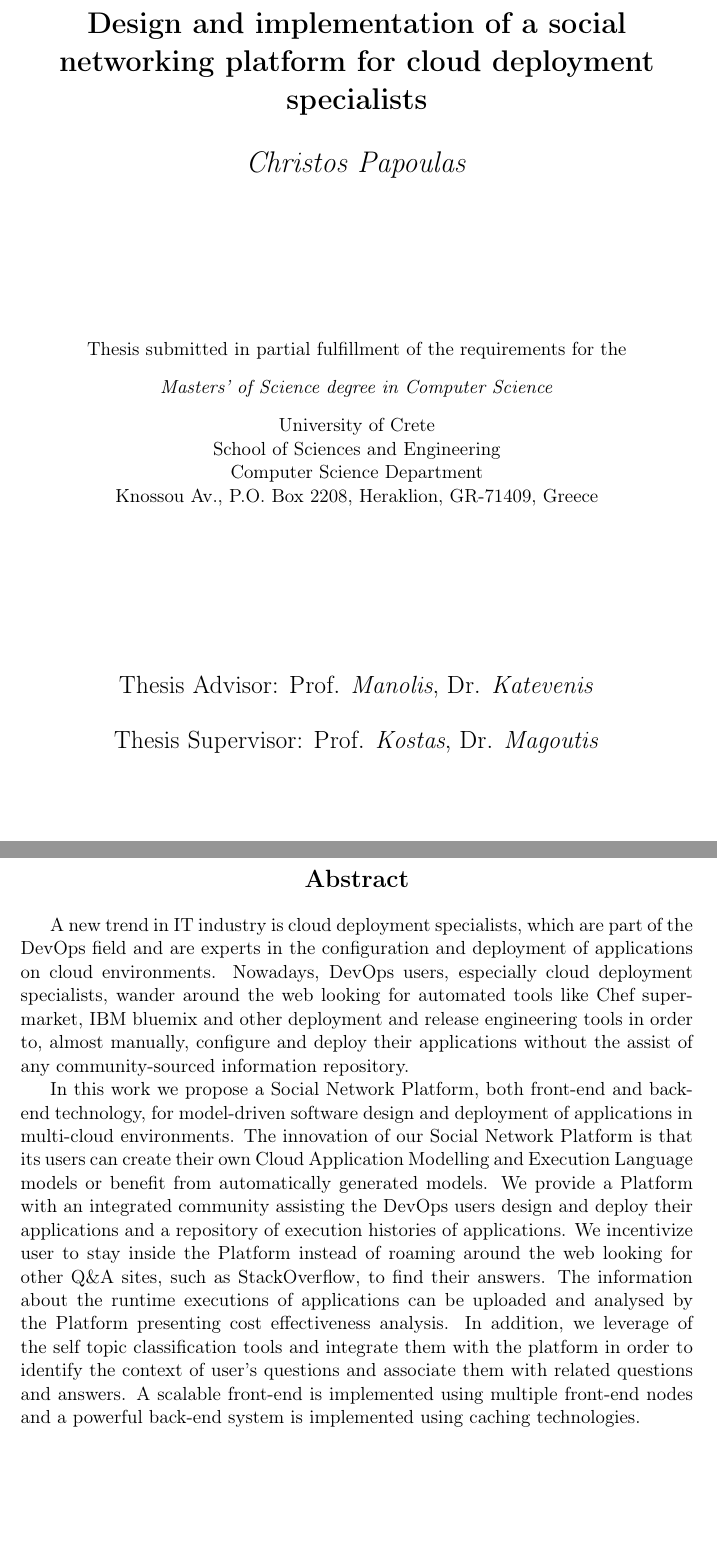
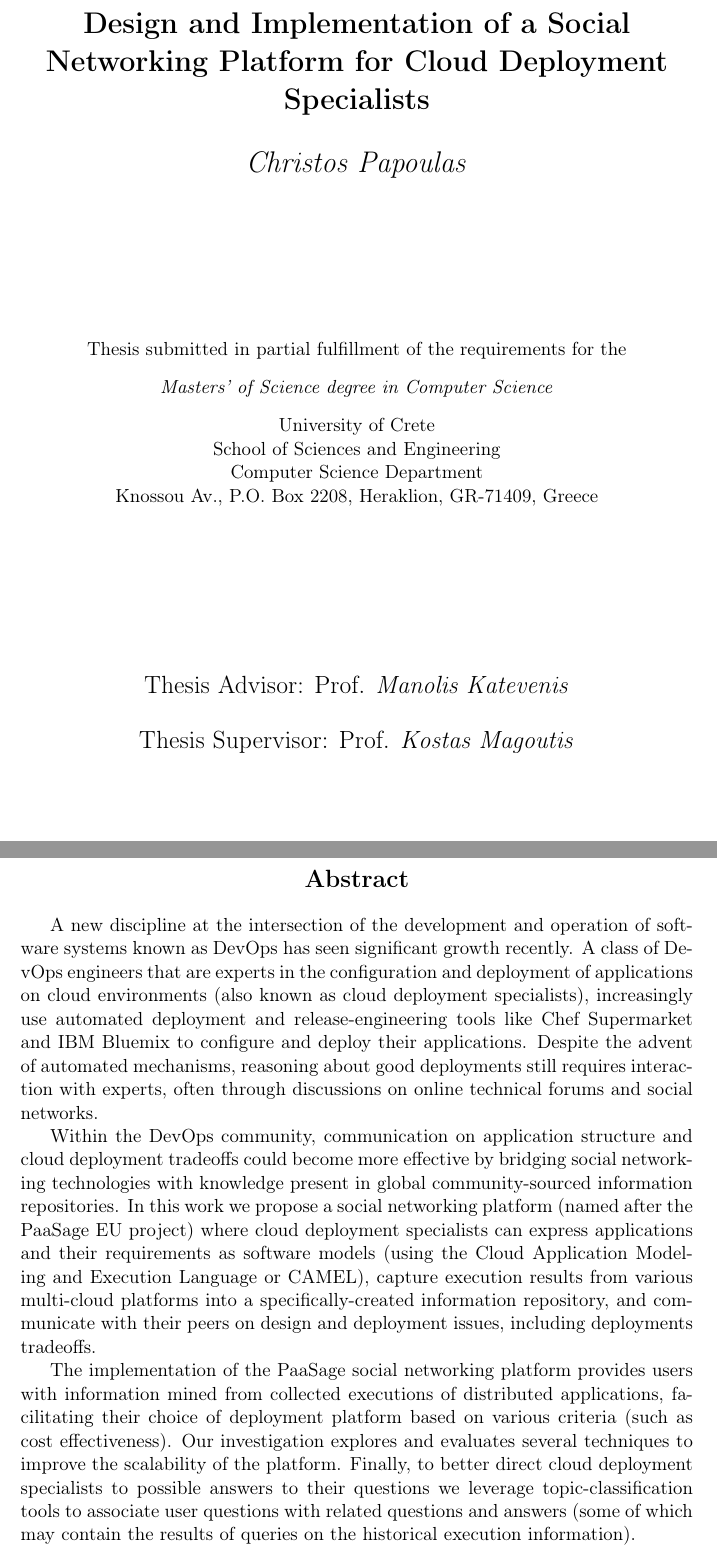
Before and after one commit to Christos-Papoulas/master_thesis, a LaTeX thesis (thesis.tex, which reads abstract_en.tex, frontpage.tex): two parts of pages 1 and 5 of 65, joined at a grey line, cut so that both start at the same text, the shorter picture padded with empty space. Compiled offline with pdfLaTeX.

Commit message:
Pass over abstract_en

```diff
--- a/abstract_en.tex
+++ b/abstract_en.tex
@@ -4,11 +4,10 @@
 {\bf\Large Abstract}\\
 \end{center}
 
-\indent A new trend in IT industry is cloud deployment specialists, which are part of the DevOps field and are experts in the configuration and deployment of applications on cloud environments. Nowadays, DevOps users, especially cloud deployment specialists, wander around the web looking for automated tools like Chef supermarket, IBM bluemix and other deployment and release engineering tools in order to, almost manually, configure and deploy their applications without the assist of any community-sourced information repository.
+\indent A new discipline at the intersection of the development and operation of software systems known as DevOps has seen significant growth recently. A class of DevOps engineers that are experts in the configuration and deployment of applications on cloud environments (also known as cloud deployment specialists), increasingly use automated deployment and release-engineering tools like Chef Supermarket and IBM Bluemix to configure and deploy their applications.  Despite the advent of automated mechanisms, reasoning about good deployments still requires interaction with experts, often through discussions on online technical forums and social networks.
 
-In this work we propose a Social Network Platform, both front-end and back-end technology, for model-driven software design and deployment of applications in multi-cloud environments.
-The innovation of our Social Network Platform is that its users can create their own Cloud Application Modelling and Execution
-Language models or benefit from automatically generated models. We provide a Platform with an integrated community assisting the DevOps users design and deploy their applications and a repository of execution histories of applications. We incentivize user to stay inside the Platform instead of roaming around the web looking for other Q\&A sites, such as StackOverflow, to find their answers. The information about the runtime executions of applications can be uploaded and analysed by the Platform presenting cost effectiveness analysis. In addition, we leverage of the self topic classification tools and integrate them with the platform in order to identify the context of user's questions and associate them with related questions and answers. A scalable front-end is implemented using multiple front-end nodes and a powerful back-end system is implemented using caching technologies.
+Within the DevOps community, communication on application structure and cloud deployment tradeoffs could become more effective by bridging social networking technologies with knowledge present in global community-sourced information repositories.  In this work we propose a social networking platform (named after the PaaSage EU project) where cloud deployment specialists can express applications and their requirements as software models (using the Cloud Application Modeling and Execution Language or CAMEL), capture execution results from various multi-cloud platforms into a specifically-created information repository, and communicate with their peers on design and deployment issues, including deployments tradeoffs.
 
+The implementation of the PaaSage social networking platform provides users with information mined from collected executions of distributed applications, facilitating their choice of deployment platform based on various criteria (such as cost effectiveness). Our investigation explores and evaluates several techniques to improve the scalability of the platform.  Finally, to better direct cloud deployment specialists to possible answers to their questions we leverage topic-classification tools to associate user questions with related questions and answers (some of which may contain the results of queries on the historical execution information).
 \vfill
 \end{titlepage}
--- a/frontpage.tex
+++ b/frontpage.tex
@@ -1,7 +1,7 @@
 \begin{titlepage}
 \begin{center}
 
-\LARGE \textbf{Design and implementation of a social networking platform for cloud deployment specialists}\\[0.5cm]
+\LARGE \textbf{Design and Implementation of a Social Networking Platform for Cloud Deployment Specialists}\\[0.5cm]
 \LARGE \textit{Christos Papoulas}\\[0.5cm]
 
 \vfill
@@ -18,8 +18,8 @@ Knossou Av., P.O. Box 2208, Heraklion, GR-71409, Greece\\[0.5cm]
 
 \vfill
 
-\Large{Thesis Advisor: Prof. \emph{Manolis}, Dr. \emph{Katevenis}}\\[0.5cm]
-\Large{Thesis Supervisor: Prof. \emph{Kostas}, Dr. \emph{Magoutis}}\\[0.5cm]
+\Large{Thesis Advisor: Prof. \emph{Manolis Katevenis}}\\[0.5cm]
+\Large{Thesis Supervisor: Prof. \emph{Kostas Magoutis}}\\[0.5cm]
 \vfill
 
 \end{center}
```
Also changed, not shown: signatures.tex (+2 -2 lines).
